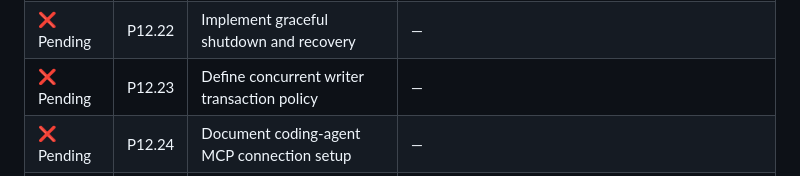
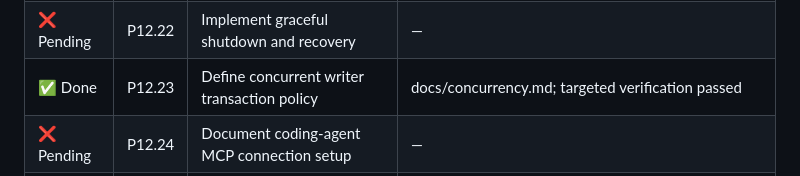
Before and after one commit to guru-bharadwaj20/Smriti, a Markdown page: CONTRIBUTING.md, the part around the change. Drawn GitHub-style.

Commit message:
P12.23: Define concurrent writer transaction policy

```diff
--- a/CONTRIBUTING.md
+++ b/CONTRIBUTING.md
@@ -413,7 +413,7 @@ Each table tracks one minor deliverable per row. Evidence stays `—` until ther
 | ✅ Done | P12.20 | Keep async server responsive during indexing | smriti/server/jobs.py; concurrent event-loop ticker test passed during real indexing |
 | ❌ Pending | P12.21 | Handle cancellation and worker errors | — |
 | ❌ Pending | P12.22 | Implement graceful shutdown and recovery | — |
-| ❌ Pending | P12.23 | Define concurrent writer transaction policy | — |
+| ✅ Done | P12.23 | Define concurrent writer transaction policy | docs/concurrency.md; targeted verification passed |
 | ❌ Pending | P12.24 | Document coding-agent MCP connection setup | — |
 | ❌ Pending | P12.25 | Verify CLI and MCP return equivalent results | — |
 | ❌ Pending | P12.26 | Run full code retrieval and memory integration demo | — |
```
Also changed, not shown: docs/concurrency.md (added, +14 -0 lines).
